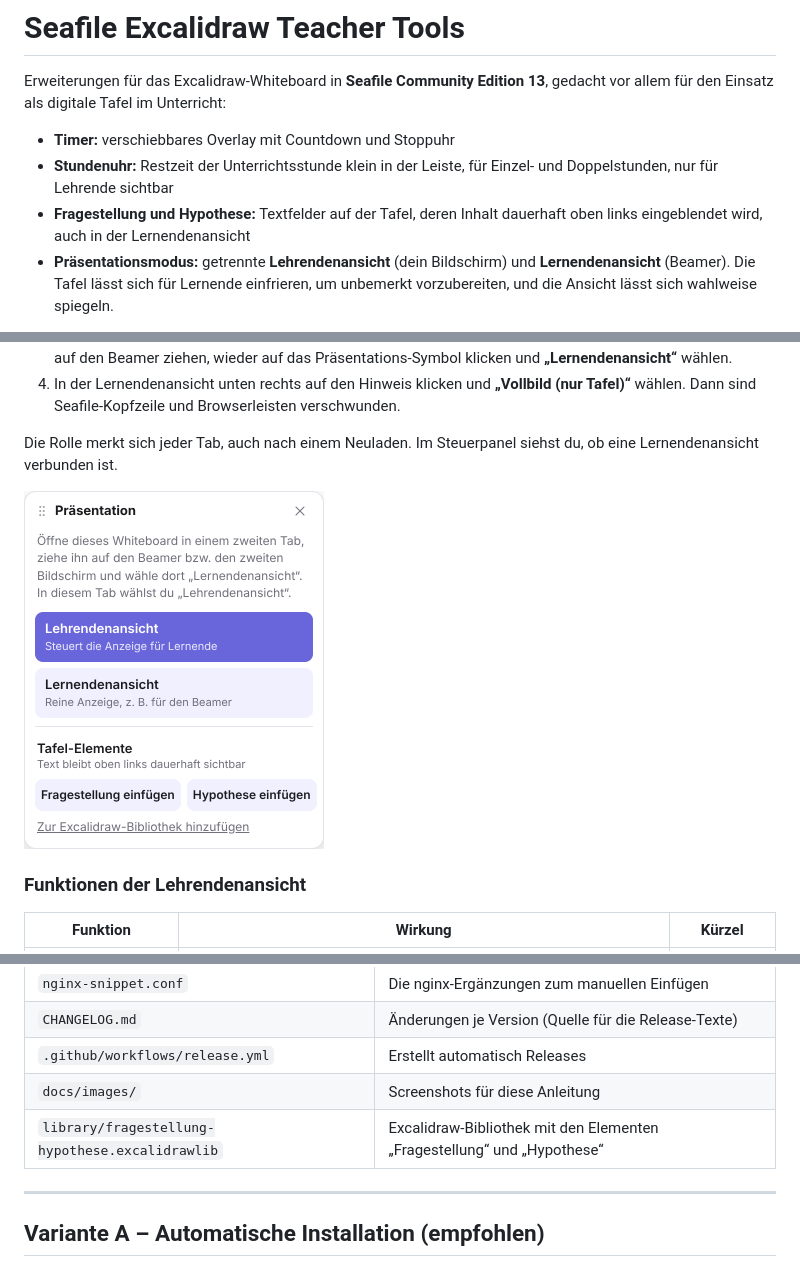
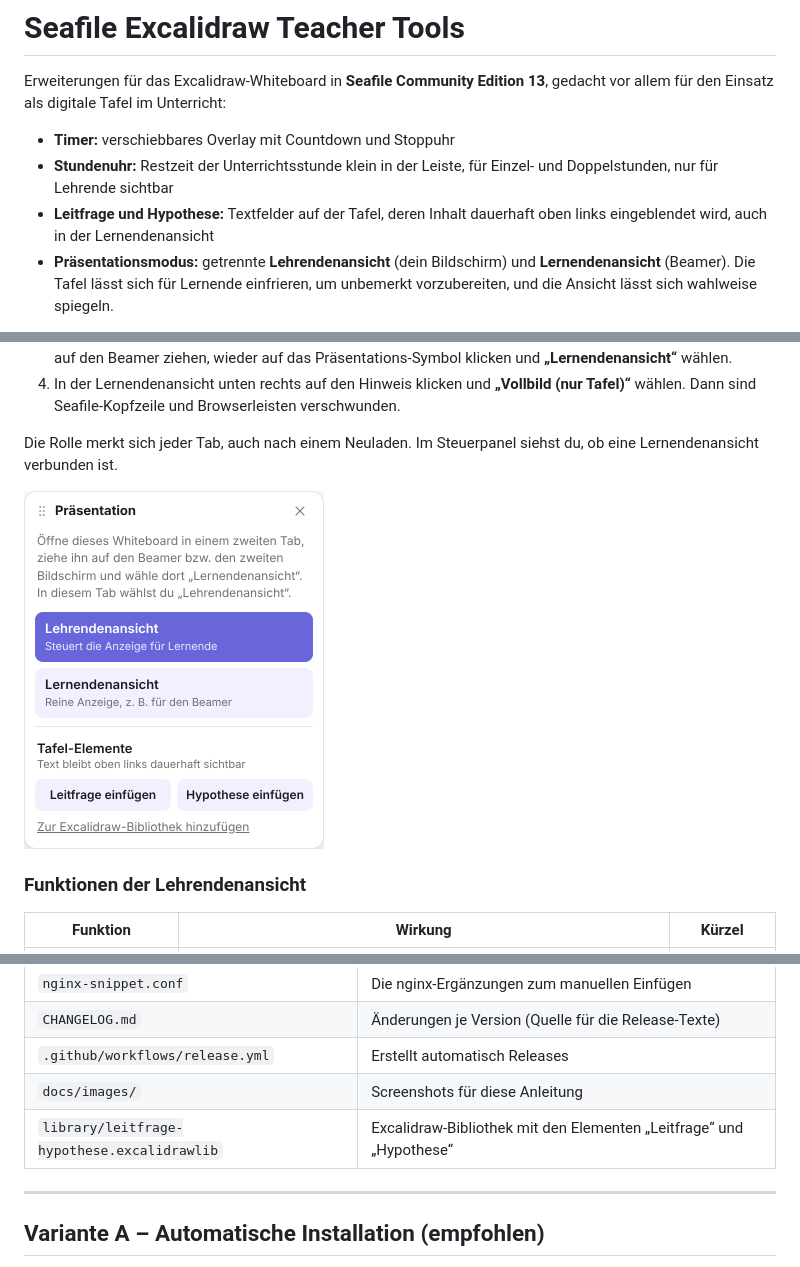
Before and after one commit to berlinstold/seaf-excalidraw-teacher-tools, a Markdown page: README.md, 3 parts joined by grey strips. GitHub-like rendering; pictures changed too: docs/images/pres-choose.png.

```diff
--- a/README.md
+++ b/README.md
@@ -5,7 +5,7 @@ Einsatz als digitale Tafel im Unterricht:
 
 - **Timer:** verschiebbares Overlay mit Countdown und Stoppuhr
 - **Stundenuhr:** Restzeit der Unterrichtsstunde klein in der Leiste, für Einzel- und Doppelstunden, nur für Lehrende sichtbar
-- **Fragestellung und Hypothese:** Textfelder auf der Tafel, deren Inhalt dauerhaft oben links eingeblendet wird, auch in der Lernendenansicht
+- **Leitfrage und Hypothese:** Textfelder auf der Tafel, deren Inhalt dauerhaft oben links eingeblendet wird, auch in der Lernendenansicht
 - **Präsentationsmodus:** getrennte **Lehrendenansicht** (dein Bildschirm) und **Lernendenansicht** (Beamer).
   Die Tafel lässt sich für Lernende einfrieren, um unbemerkt vorzubereiten, und die Ansicht lässt sich wahlweise spiegeln.
 
@@ -243,7 +246,7 @@ Es gibt drei Wege, das Skript einzubinden:
 | `CHANGELOG.md` | Änderungen je Version (Quelle für die Release-Texte) |
 | `.github/workflows/release.yml` | Erstellt automatisch Releases |
 | `docs/images/` | Screenshots für diese Anleitung |
-| `library/fragestellung-hypothese.excalidrawlib` | Excalidraw-Bibliothek mit den Elementen „Fragestellung“ und „Hypothese“ |
+| `library/leitfrage-hypothese.excalidrawlib` | Excalidraw-Bibliothek mit den Elementen „Leitfrage“ und „Hypothese“ |
 
 ---
 
```
Also changed, not shown: other parts of README.md (+18 -11 lines), CHANGELOG.md (+5 -4 lines), docs/images/question-element.png, docs/images/question-lernende.png, 4 other files.
